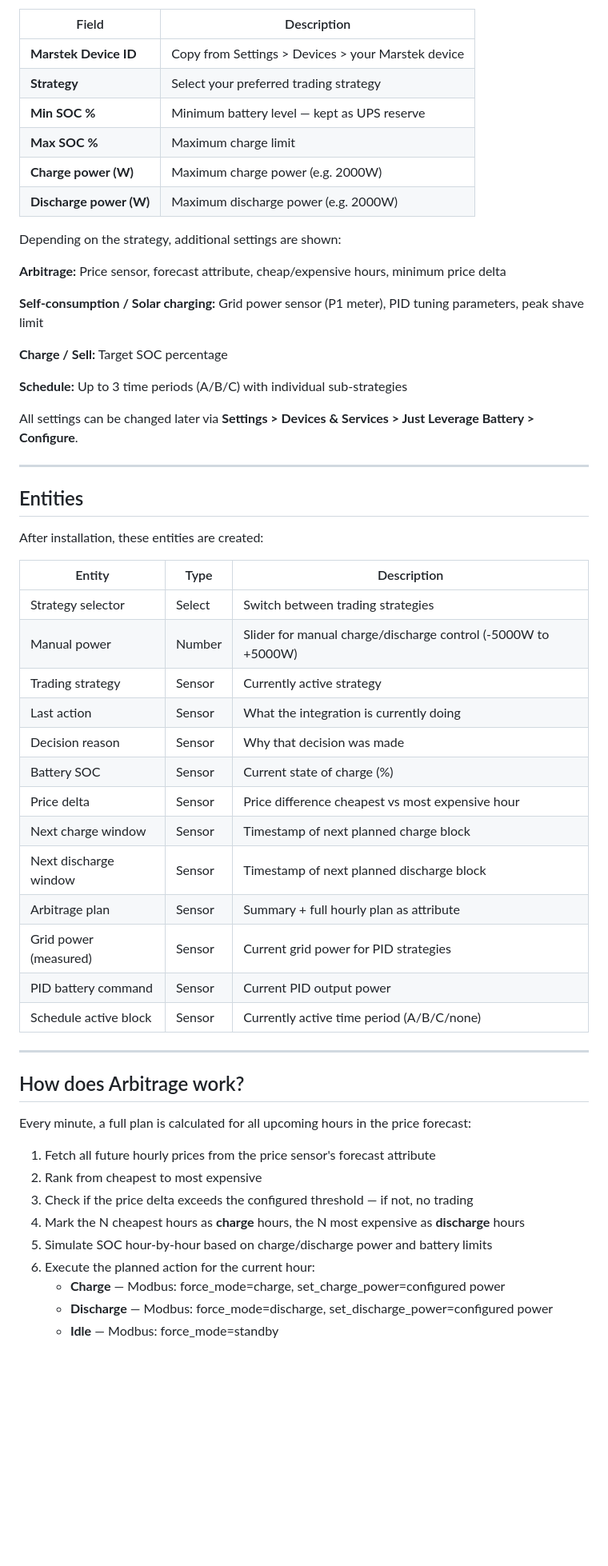
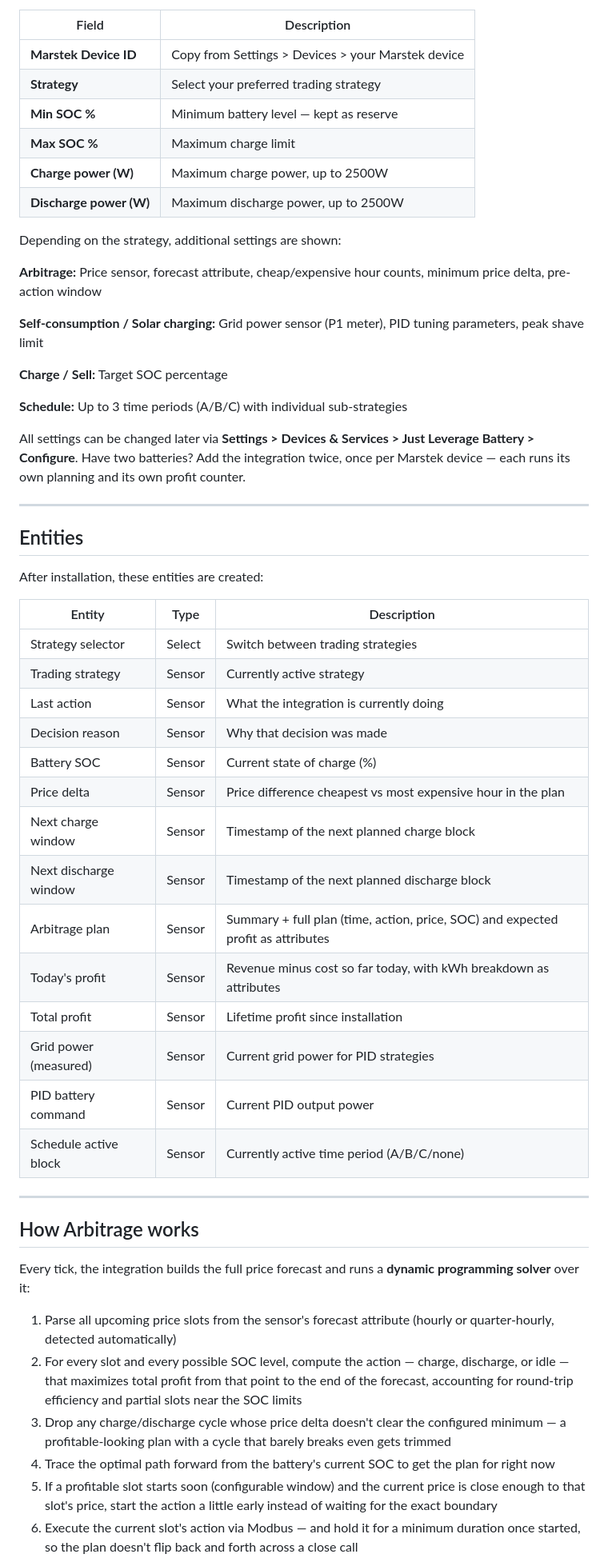
Before and after one commit to Tinus-tech/ha-just-battery-leverage, a Markdown page: README.md, the part around one of its changes. Shown at 80% size. GitHub-like rendering; blank space fills up the shorter version.

```diff
--- a/README.md
+++ b/README.md
@@ -84,14 +97,14 @@ Copy the `custom_components/just_leverage_battery` folder to your HA `custom_com
 |---|---|
 | **Marstek Device ID** | Copy from Settings > Devices > your Marstek device |
 | **Strategy** | Select your preferred trading strategy |
-| **Min SOC %** | Minimum battery level — kept as UPS reserve |
+| **Min SOC %** | Minimum battery level — kept as reserve |
 | **Max SOC %** | Maximum charge limit |
-| **Charge power (W)** | Maximum charge power (e.g. 2000W) |
-| **Discharge power (W)** | Maximum discharge power (e.g. 2000W) |
+| **Charge power (W)** | Maximum charge power, up to 2500W |
+| **Discharge power (W)** | Maximum discharge power, up to 2500W |
 
 Depending on the strategy, additional settings are shown:
 
-**Arbitrage:** Price sensor, forecast attribute, cheap/expensive hours, minimum price delta
+**Arbitrage:** Price sensor, forecast attribute, cheap/expensive hour counts, minimum price delta, pre-action window
 
 **Self-consumption / Solar charging:** Grid power sensor (P1 meter), PID tuning parameters, peak shave limit
 
@@ -99,7 +112,7 @@ Depending on the strategy, additional settings are shown:
 
 **Schedule:** Up to 3 time periods (A/B/C) with individual sub-strategies
 
-All settings can be changed later via **Settings > Devices & Services > Just Leverage Battery > Configure**.
+All settings can be changed later via **Settings > Devices & Services > Just Leverage Battery > Configure**. Have two batteries? Add the integration twice, once per Marstek device — each runs its own planning and its own profit counter.
 
 ---
 
@@ -110,32 +123,30 @@ After installation, these entities are created:
 | Entity | Type | Description |
 |---|---|---|
 | Strategy selector | Select | Switch between trading strategies |
-| Manual power | Number | Slider for manual charge/discharge control (-5000W to +5000W) |
 | Trading strategy | Sensor | Currently active strategy |
 | Last action | Sensor | What the integration is currently doing |
 | Decision reason | Sensor | Why that decision was made |
 | Battery SOC | Sensor | Current state of charge (%) |
-| Price delta | Sensor | Price difference cheapest vs most expensive hour |
-| Next charge window | Sensor | Timestamp of next planned charge block |
-| Next discharge window | Sensor | Timestamp of next planned discharge block |
-| Arbitrage plan | Sensor | Summary + full hourly plan as attribute |
+| Price delta | Sensor | Price difference cheapest vs most expensive hour in the plan |
+| Next charge window | Sensor | Timestamp of the next planned charge block |
+| Next discharge window | Sensor | Timestamp of the next planned discharge block |
+| Arbitrage plan | Sensor | Summary + full plan (time, action, price, SOC) and expected profit as attributes |
+| Today's profit | Sensor | Revenue minus cost so far today, with kWh breakdown as attributes |
+| Total profit | Sensor | Lifetime profit since installation |
 | Grid power (measured) | Sensor | Current grid power for PID strategies |
 | PID battery command | Sensor | Current PID output power |
 | Schedule active block | Sensor | Currently active time period (A/B/C/none) |
 
 ---
 
-## How does Arbitrage work?
+## How Arbitrage works
 
-Every minute, a full plan is calculated for all upcoming hours in the price forecast:
+Every tick, the integration builds the full price forecast and runs a **dynamic programming solver** over it:
 
-1. Fetch all future hourly prices from the price sensor's forecast attribute
-2. Rank from cheapest to most expensive
-3. Check if the price delta exceeds the configured threshold — if not, no trading
-4. Mark the N cheapest hours as **charge** hours, the N most expensive as **discharge** hours
-5. Simulate SOC hour-by-hour based on charge/discharge power and battery limits
-6. Execute the planned action for the current hour:
-   - **Charge** — Modbus: force_mode=charge, set_charge_power=configured power
-   - **Discharge** — Modbus: force_mode=discharge, set_discharge_power=configured power
-   - **Idle** — Modbus: force_mode=standby
+1. Parse all upcoming price slots from the sensor's forecast attribute (hourly or quarter-hourly, detected automatically)
+2. For every slot and every possible SOC level, compute the action — charge, discharge, or idle — that maximizes total profit from that point to the end of the forecast, accounting for round-trip efficiency and partial slots near the SOC limits
+3. Drop any charge/discharge cycle whose price delta doesn't clear the configured minimum — a profitable-looking plan with a cycle that barely breaks even gets trimmed
+4. Trace the optimal path forward from the battery's current SOC to get the plan for right now
+5. If a profitable slot starts soon (configurable window) and the current price is close enough to that slot's price, start the action a little early instead of waiting for the exact boundary
+6. Execute the current slot's action via Modbus — and hold it for a minimum duration once started, so the plan doesn't flip back and forth across a close call
 
```
Also changed, not shown: other parts of README.md (+35 -27 lines), images/dashboard.png (added), 1 other file.
